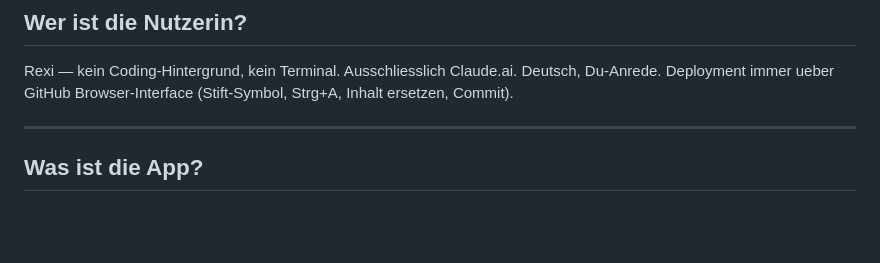
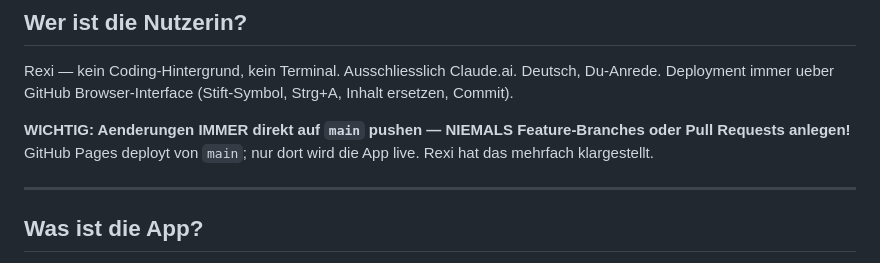
Before and after one commit to nicolehahn2890/Trainingsapp, a Markdown page: SKILL.md, the part around the change. Drawn GitHub-style; blank space fills up the shorter version.

Commit message:
SKILL.md: Regel ergaenzt — immer direkt auf main pushen, keine Branches/PRs
https://claude.ai/code/session_01FM38coddz2gh5nB9BongiF

```diff
--- a/SKILL.md
+++ b/SKILL.md
@@ -16,6 +16,10 @@ description: >
 
 Rexi — kein Coding-Hintergrund, kein Terminal. Ausschliesslich Claude.ai. Deutsch, Du-Anrede.
 Deployment immer ueber GitHub Browser-Interface (Stift-Symbol, Strg+A, Inhalt ersetzen, Commit).
+
+**WICHTIG: Aenderungen IMMER direkt auf `main` pushen — NIEMALS Feature-Branches oder Pull
+Requests anlegen!** GitHub Pages deployt von `main`; nur dort wird die App live. Rexi hat das
+mehrfach klargestellt.
 
 ---
 
```
